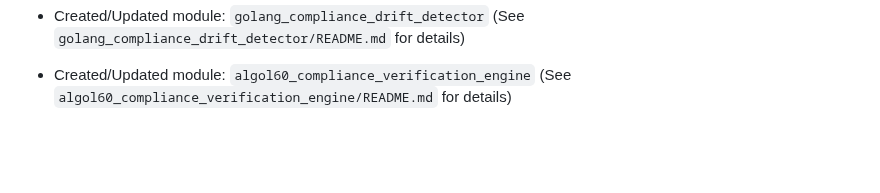
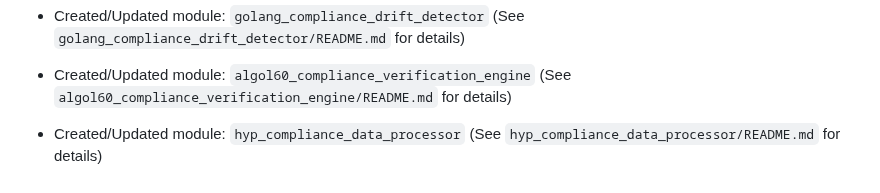
Before and after one commit to rachelsaputri/autoai, a Markdown page: README.md, the part around the change. Drawn GitHub-style; blank space fills up the shorter version.

```diff
--- a/README.md
+++ b/README.md
@@ -630,3 +630,5 @@
 - Created/Updated module: `golang_compliance_drift_detector` (See `golang_compliance_drift_detector/README.md` for details)
 
 - Created/Updated module: `algol60_compliance_verification_engine` (See `algol60_compliance_verification_engine/README.md` for details)
+
+- Created/Updated module: `hyp_compliance_data_processor` (See `hyp_compliance_data_processor/README.md` for details)
```
Also changed, not shown: hyp_compliance_data_processor/README.md (added, +39 -0 lines).
